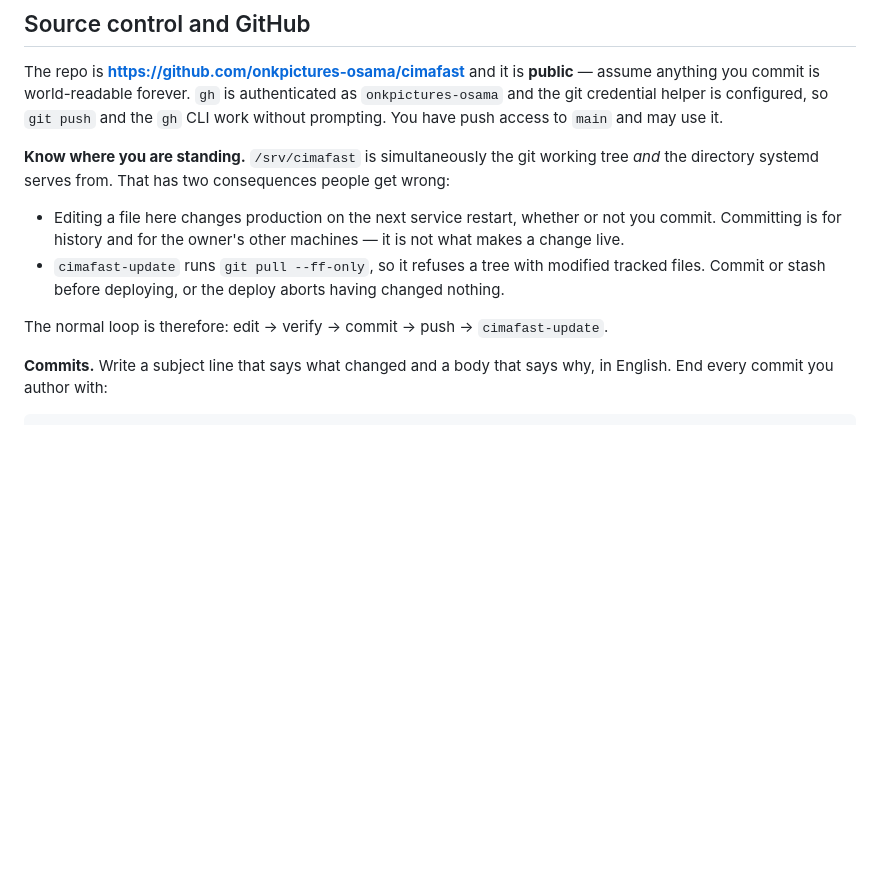
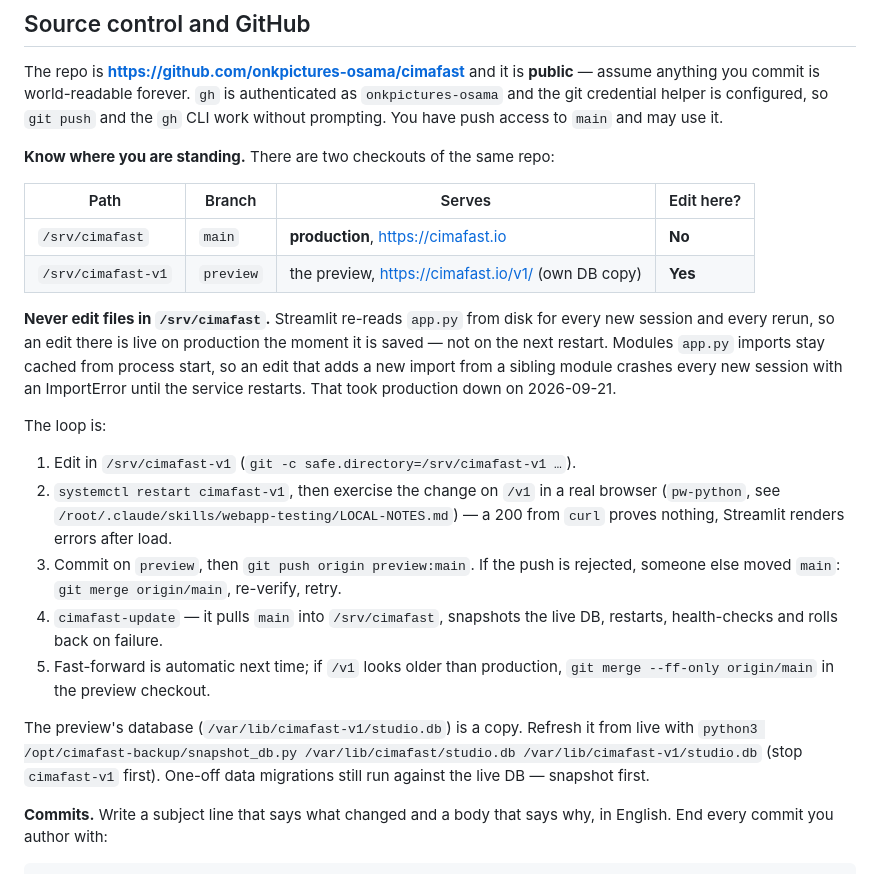
Before and after one commit to onkpictures-osama/cimafast, a Markdown page: .claude/agents/chief-engineer.md, the part around the change. Rendered like a GitHub page; blank space fills up the shorter version.

Commit message:
Tell the chief engineer to work in the preview checkout, not production
The brief said editing /srv/cimafast "changes production on the next service
restart". That is wrong in the way that matters: Streamlit re-reads app.py for
every new session, so an edit there is live the moment it is saved, and one that
adds an import from a module the running process has cached crashes every new
session. That took production down on 2026-09-21. Later the same day, the
location-states work was again committed straight into /srv/cimafast.

/v1 now runs from its own worktree (/srv/cimafast-v1, branch preview) with its
own database copy, so the brief now describes that as the loop: edit and verify
there in a real browser, push preview to main, deploy with cimafast-update.

Co-Authored-By: Claude Opus 5 <noreply@anthropic.com>

```diff
--- a/.claude/agents/chief-engineer.md
+++ b/.claude/agents/chief-engineer.md
@@ -57,18 +57,37 @@ authenticated as `onkpictures-osama` and the git credential helper is configured
 so `git push` and the `gh` CLI work without prompting. You have push access to
 `main` and may use it.
 
-**Know where you are standing.** `/srv/cimafast` is simultaneously the git
-working tree *and* the directory systemd serves from. That has two consequences
-people get wrong:
+**Know where you are standing.** There are two checkouts of the same repo:
 
-- Editing a file here changes production on the next service restart, whether or
-  not you commit. Committing is for history and for the owner's other machines —
-  it is not what makes a change live.
-- `cimafast-update` runs `git pull --ff-only`, so it refuses a tree with modified
-  tracked files. Commit or stash before deploying, or the deploy aborts having
-  changed nothing.
+| Path | Branch | Serves | Edit here? |
+|---|---|---|---|
+| `/srv/cimafast` | `main` | **production**, https://cimafast.io | **No** |
+| `/srv/cimafast-v1` | `preview` | the preview, https://cimafast.io/v1/ (own DB copy) | **Yes** |
 
-The normal loop is therefore: edit → verify → commit → push → `cimafast-update`.
+**Never edit files in `/srv/cimafast`.** Streamlit re-reads `app.py` from disk
+for every new session and every rerun, so an edit there is live on production
+the moment it is saved — not on the next restart. Modules `app.py` imports stay
+cached from process start, so an edit that adds a new import from a sibling
+module crashes every new session with an ImportError until the service
+restarts. That took production down on 2026-09-21.
+
+The loop is:
+
+1. Edit in `/srv/cimafast-v1` (`git -c safe.directory=/srv/cimafast-v1 …`).
+2. `systemctl restart cimafast-v1`, then exercise the change on `/v1` in a real
+   browser (`pw-python`, see `/root/.claude/skills/webapp-testing/LOCAL-NOTES.md`)
+   — a 200 from `curl` proves nothing, Streamlit renders errors after load.
+3. Commit on `preview`, then `git push origin preview:main`. If the push is
+   rejected, someone else moved `main`: `git merge origin/main`, re-verify, retry.
+4. `cimafast-update` — it pulls `main` into `/srv/cimafast`, snapshots the live
+   DB, restarts, health-checks and rolls back on failure.
+5. Fast-forward is automatic next time; if `/v1` looks older than production,
+   `git merge --ff-only origin/main` in the preview checkout.
+
+The preview's database (`/var/lib/cimafast-v1/studio.db`) is a copy. Refresh it
+from live with `python3 /opt/cimafast-backup/snapshot_db.py
+/var/lib/cimafast/studio.db /var/lib/cimafast-v1/studio.db` (stop `cimafast-v1`
+first). One-off data migrations still run against the live DB — snapshot first.
 
 **Commits.** Write a subject line that says what changed and a body that says
 why, in English. End every commit you author with:
```
